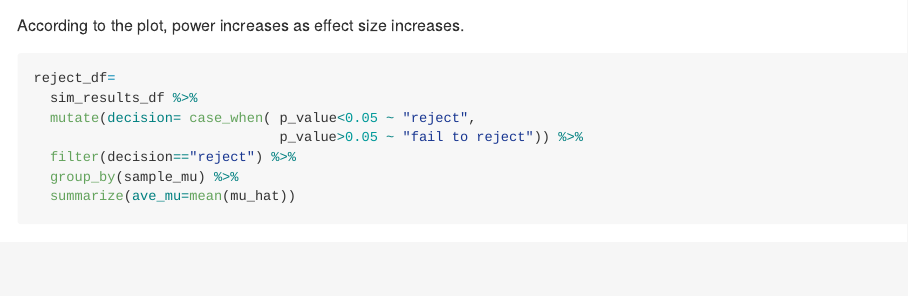
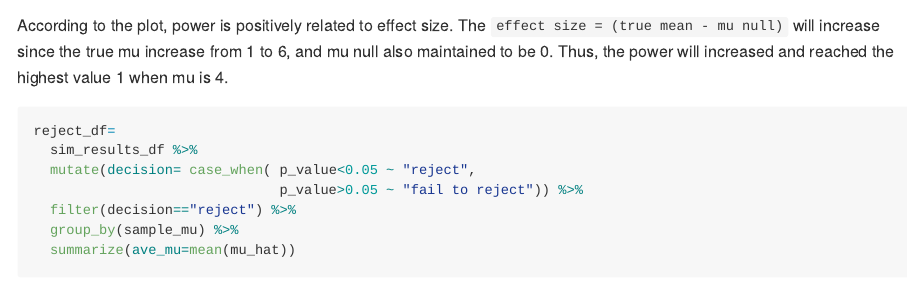
Before and after one commit to jchaicc/p8105_hw5_jc5929, an R Markdown document (p8105_hw5_jc5929.Rmd): the page in a window 1100 px wide, from 4000 px down. Rendered offline with R 4.5, knitr and Pandoc, with nearby package versions; code that draws random numbers runs with fixed seeds of ours; some code elsewhere in the file could not run offline.

Commit message:
add description for the 1st plot in p3

````diff
--- a/p8105_hw5_jc5929.Rmd
+++ b/p8105_hw5_jc5929.Rmd
@@ -123,7 +123,7 @@ sim_results_df %>%
   ggplot(aes(x=sample_mu,y=reject_prop))+geom_point()+geom_line()+
   labs(title = "Proportion of null hypothesis rejection for each true mean")
 ```
-According to the plot, power increases as effect size increases.
+According to the plot, power is positively related to effect size. The `effect size = (true mean - mu null)` will increase since the true mu increase from 1 to 6, and mu null also maintained to be 0. Thus, the power will increased and reached the highest value 1 when mu is 4.
 ```{r}
 reject_df=
   sim_results_df %>%
````
